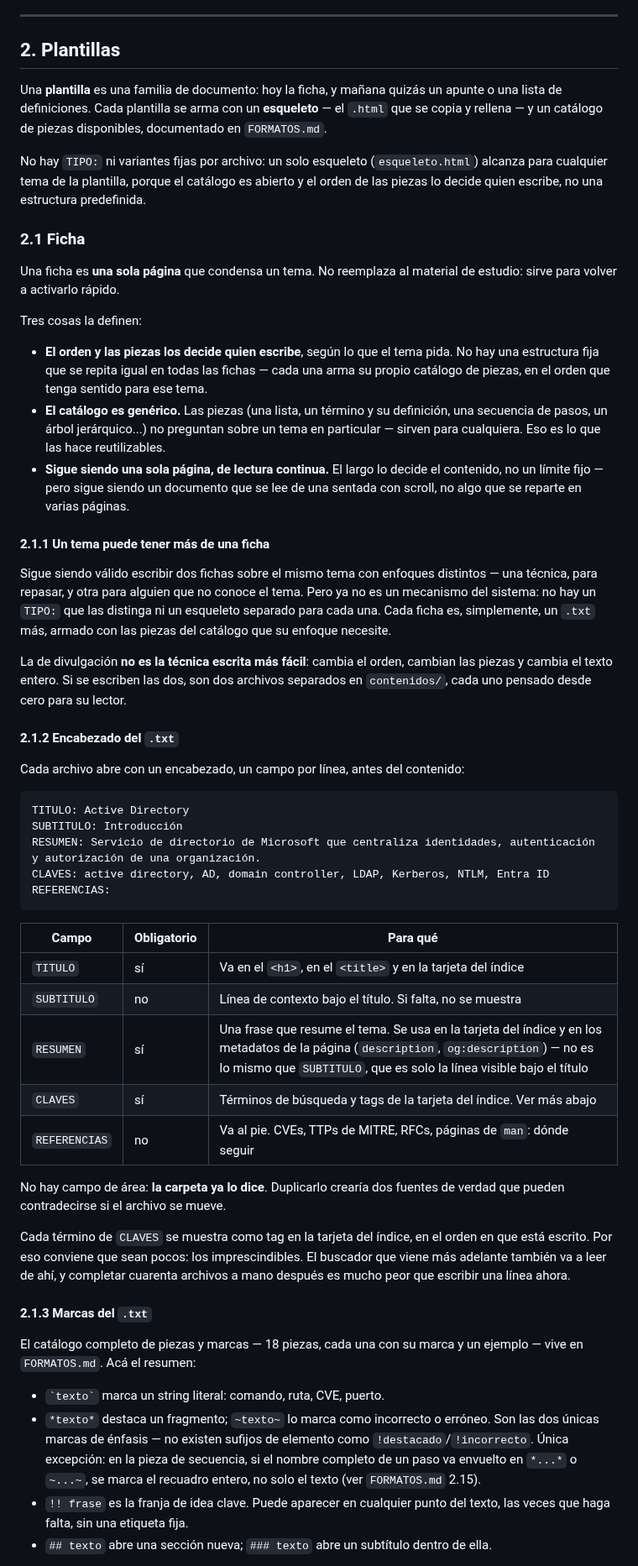
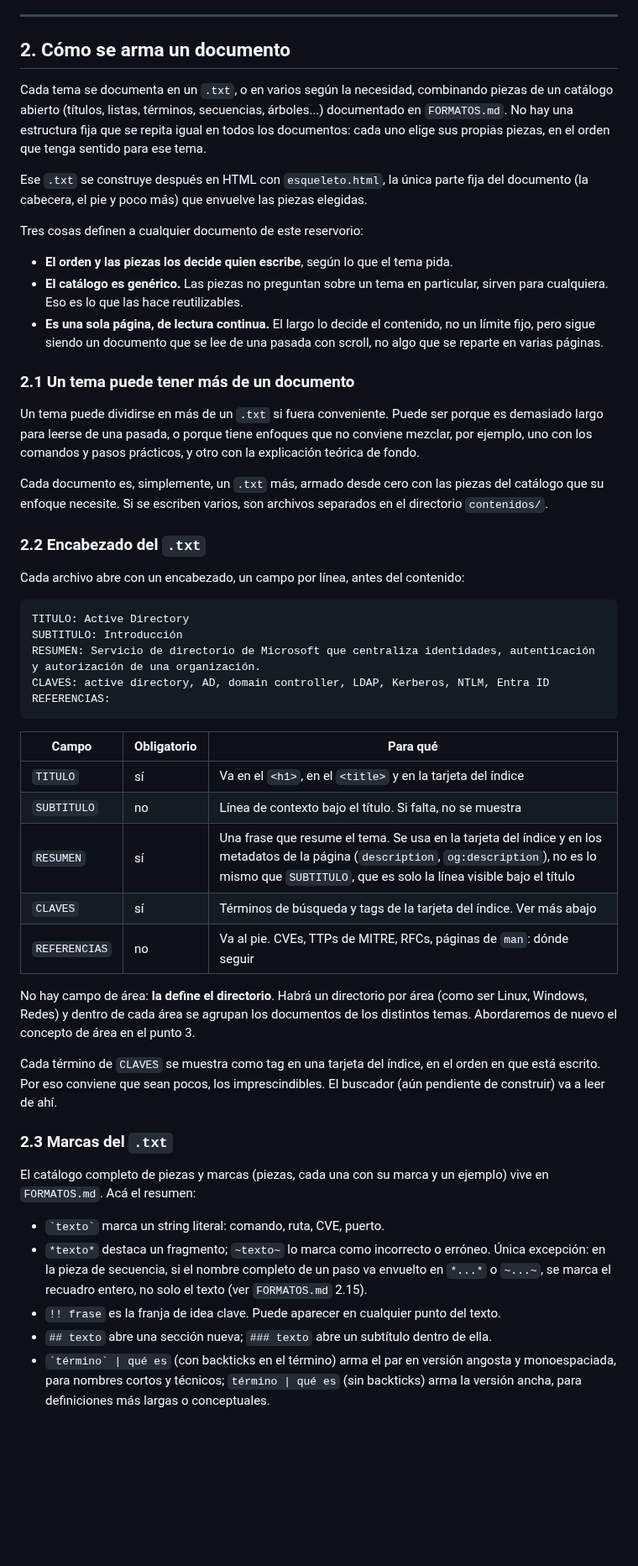
Before and after one commit to franko-tes/reservorio, a Markdown page: README.md, the part around one of its changes. Shown at 84% size. Rendered like a GitHub page; blank space fills up the shorter version.

Commit message:
docs: reescribir el punto 2 del README para el sistema de formatos libres

````diff
--- a/README.md
+++ b/README.md
@@ -62,47 +62,35 @@ De ahí salen tres criterios:
 
 ---
 
-## 2. Plantillas
+## 2. Cómo se arma un documento
 
-Una **plantilla** es una familia de documento: hoy la ficha, y mañana quizás un
-apunte o una lista de definiciones. Cada plantilla se arma con un **esqueleto** — el
-`.html` que se copia y rellena — y un catálogo de piezas disponibles, documentado en
-`FORMATOS.md`.
+Cada tema se documenta en un `.txt`, o en varios según la necesidad, combinando piezas de un catálogo abierto (títulos, listas, términos, secuencias, árboles...) documentado en `FORMATOS.md`. No
+hay una estructura fija que se repita igual en todos los documentos: cada uno elige
+sus propias piezas, en el orden que tenga sentido para ese tema.
 
-No hay `TIPO:` ni variantes fijas por archivo: un solo esqueleto (`esqueleto.html`)
-alcanza para cualquier tema de la plantilla, porque el catálogo es abierto y el orden
-de las piezas lo decide quien escribe, no una estructura predefinida.
+Ese `.txt` se construye después en HTML con `esqueleto.html`, la única parte fija del
+documento (la cabecera, el pie y poco más) que envuelve las piezas elegidas.
 
-### 2.1 Ficha
+Tres cosas definen a cualquier documento de este reservorio:
 
-Una ficha es **una sola página** que condensa un tema. No reemplaza al material de
-estudio: sirve para volver a activarlo rápido.
+- **El orden y las piezas los decide quien escribe**, según lo que el tema pida.
+- **El catálogo es genérico.** Las piezas no preguntan sobre un tema en particular,
+  sirven para cualquiera. Eso es lo que las hace reutilizables.
+- **Es una sola página, de lectura continua.** El largo lo decide el contenido, no un
+  límite fijo, pero sigue siendo un documento que se lee de una pasada con scroll,
+  no algo que se reparte en varias páginas.
 
-Tres cosas la definen:
+### 2.1 Un tema puede tener más de un documento
 
-- **El orden y las piezas los decide quien escribe**, según lo que el tema pida. No
-  hay una estructura fija que se repita igual en todas las fichas — cada una arma su
-  propio catálogo de piezas, en el orden que tenga sentido para ese tema.
-- **El catálogo es genérico.** Las piezas (una lista, un término y su definición, una
-  secuencia de pasos, un árbol jerárquico...) no preguntan sobre un tema en
-  particular — sirven para cualquiera. Eso es lo que las hace reutilizables.
-- **Sigue siendo una sola página, de lectura continua.** El largo lo decide el
-  contenido, no un límite fijo — pero sigue siendo un documento que se lee de una
-  sentada con scroll, no algo que se reparte en varias páginas.
+Un tema puede dividirse en más de un `.txt` si fuera conveniente. Puede ser porque
+es demasiado largo para leerse de una pasada, o porque tiene enfoques que no
+conviene mezclar, por ejemplo, uno con los comandos y pasos prácticos, y
+otro con la explicación teórica de fondo.
 
-#### 2.1.1 Un tema puede tener más de una ficha
+Cada documento es, simplemente, un `.txt` más, armado desde cero con las
+piezas del catálogo que su enfoque necesite. Si se escriben varios, son archivos separados en el directorio `contenidos/`.
 
-Sigue siendo válido escribir dos fichas sobre el mismo tema con enfoques distintos —
-una técnica, para repasar, y otra para alguien que no conoce el tema. Pero ya no es
-un mecanismo del sistema: no hay un `TIPO:` que las distinga ni un esqueleto separado
-para cada una. Cada ficha es, simplemente, un `.txt` más, armado con las piezas del
-catálogo que su enfoque necesite.
-
-La de divulgación **no es la técnica escrita más fácil**: cambia el orden, cambian
-las piezas y cambia el texto entero. Si se escriben las dos, son dos archivos
-separados en `contenidos/`, cada uno pensado desde cero para su lector.
-
-#### 2.1.2 Encabezado del `.txt`
+### 2.2 Encabezado del `.txt`
 
 Cada archivo abre con un encabezado, un campo por línea, antes del contenido:
 
@@ -114,34 +102,34 @@ CLAVES: active directory, AD, domain controller, LDAP, Kerberos, NTLM, Entra ID
 REFERENCIAS:
 ```
 
-| Campo         | Obligatorio | Para qué                                                                                                                                                                                                      |
-| ------------- | ----------- | ------------------------------------------------------------------------------------------------------------------------------------------------------------------------------------------------------------- |
-| `TITULO`      | sí          | Va en el `<h1>`, en el `<title>` y en la tarjeta del índice                                                                                                                                                   |
-| `SUBTITULO`   | no          | Línea de contexto bajo el título. Si falta, no se muestra                                                                                                                                                     |
-| `RESUMEN`     | sí          | Una frase que resume el tema. Se usa en la tarjeta del índice y en los metadatos de la página (`description`, `og:description`) — no es lo mismo que `SUBTITULO`, que es solo la línea visible bajo el título |
-| `CLAVES`      | sí          | Términos de búsqueda y tags de la tarjeta del índice. Ver más abajo                                                                                                                                           |
-| `REFERENCIAS` | no          | Va al pie. CVEs, TTPs de MITRE, RFCs, páginas de `man`: dónde seguir                                                                                                                                          |
+| Campo         | Obligatorio | Para qué                                                                                                                                                                                                     |
+| ------------- | ----------- | ------------------------------------------------------------------------------------------------------------------------------------------------------------------------------------------------------------ |
+| `TITULO`      | sí          | Va en el `<h1>`, en el `<title>` y en la tarjeta del índice                                                                                                                                                  |
+| `SUBTITULO`   | no          | Línea de contexto bajo el título. Si falta, no se muestra                                                                                                                                                    |
+| `RESUMEN`     | sí          | Una frase que resume el tema. Se usa en la tarjeta del índice y en los metadatos de la página (`description`, `og:description`), no es lo mismo que `SUBTITULO`, que es solo la línea visible bajo el título |
+| `CLAVES`      | sí          | Términos de búsqueda y tags de la tarjeta del índice. Ver más abajo                                                                                                                                          |
+| `REFERENCIAS` | no          | Va al pie. CVEs, TTPs de MITRE, RFCs, páginas de `man`: dónde seguir                                                                                                                                         |
 
-No hay campo de área: **la carpeta ya lo dice**. Duplicarlo crearía dos fuentes de
-verdad que pueden contradecirse si el archivo se mueve.
+No hay campo de área: **la define el directorio**. Habrá un directorio por área
+(como ser Linux, Windows, Redes) y dentro de cada área se agrupan los documentos
+de los distintos temas. Abordaremos de nuevo el concepto de área en el punto 3.
 
-Cada término de `CLAVES` se muestra como tag en la tarjeta del índice, en el orden en
-que está escrito. Por eso conviene que sean pocos: los imprescindibles. El buscador
-que viene más adelante también va a leer de ahí, y completar cuarenta archivos a mano
-después es mucho peor que escribir una línea ahora.
+Cada término de `CLAVES` se muestra como tag en una tarjeta del índice, en el orden en
+que está escrito. Por eso conviene que sean pocos, los imprescindibles. El buscador
+(aún pendiente de construir) va a leer de ahí.
 
-#### 2.1.3 Marcas del `.txt`
+### 2.3 Marcas del `.txt`
 
-El catálogo completo de piezas y marcas — 18 piezas, cada una con su marca y un
-ejemplo — vive en `FORMATOS.md`. Acá el resumen:
+El catálogo completo de piezas y marcas (piezas, cada una con su marca y un
+ejemplo) vive en `FORMATOS.md`. Acá el resumen:
 
 - `` `texto` `` marca un string literal: comando, ruta, CVE, puerto.
-- `*texto*` destaca un fragmento; `~texto~` lo marca como incorrecto o erróneo. Son
-  las dos únicas marcas de énfasis — no existen sufijos de elemento como
-  `!destacado`/`!incorrecto`. Única excepción: en la pieza de secuencia, si el
+- `*texto*` destaca un fragmento; `~texto~` lo marca como incorrecto o erróneo. Única excepción: en la pieza de secuencia, si el
   nombre completo de un paso va envuelto en `*...*` o `~...~`, se marca el recuadro
   entero, no solo el texto (ver `FORMATOS.md` 2.15).
-- `!! frase` es la franja de idea clave. Puede aparecer en cualquier punto del texto,
-  las veces que haga falta, sin una etiqueta fija.
+- `!! frase` es la franja de idea clave. Puede aparecer en cualquier punto del texto.
 - `## texto` abre una sección nueva; `### texto` abre un subtítulo dentro de ella.
+- `` `término` | qué es `` (con backticks en el término) arma el par en versión
+  angosta y monoespaciada, para nombres cortos y técnicos; `término | qué es` (sin
+  backticks) arma la versión ancha, para definiciones más largas o conceptuales.
 
````
Also changed, not shown: other parts of README.md (+1 -1 lines).
